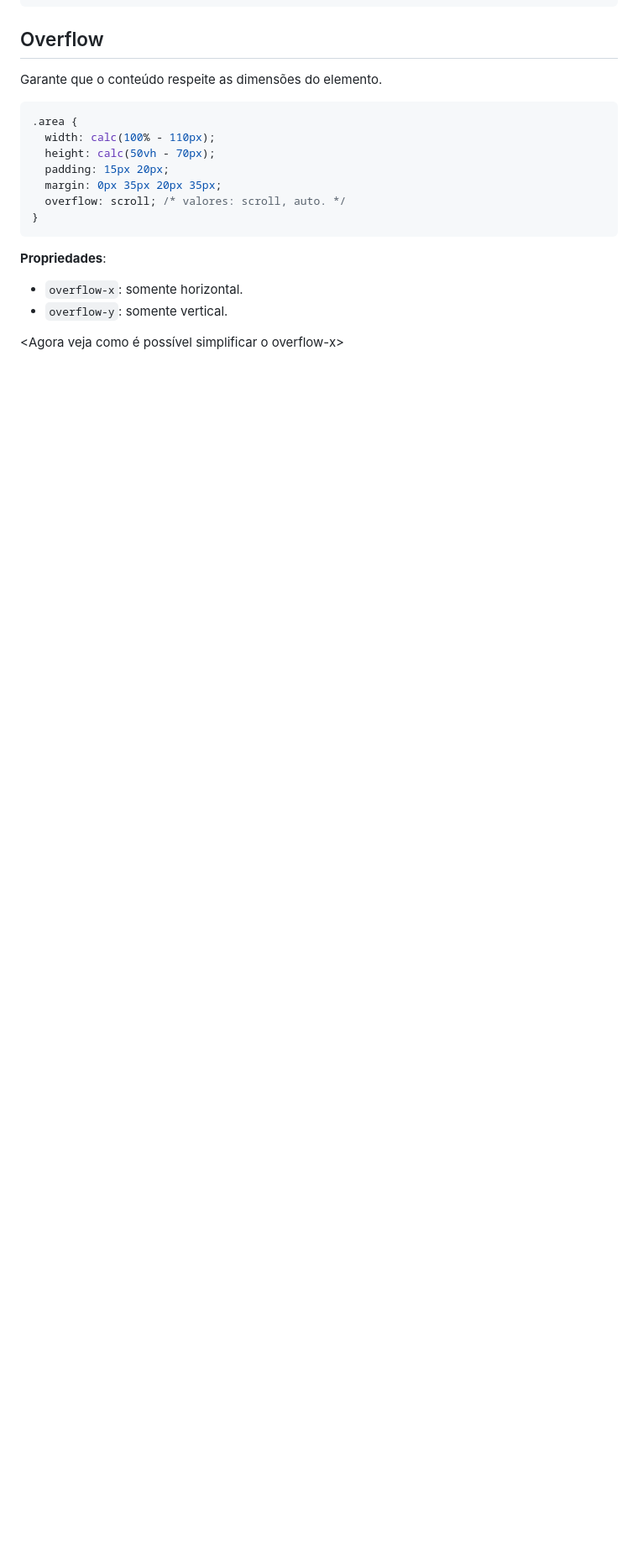
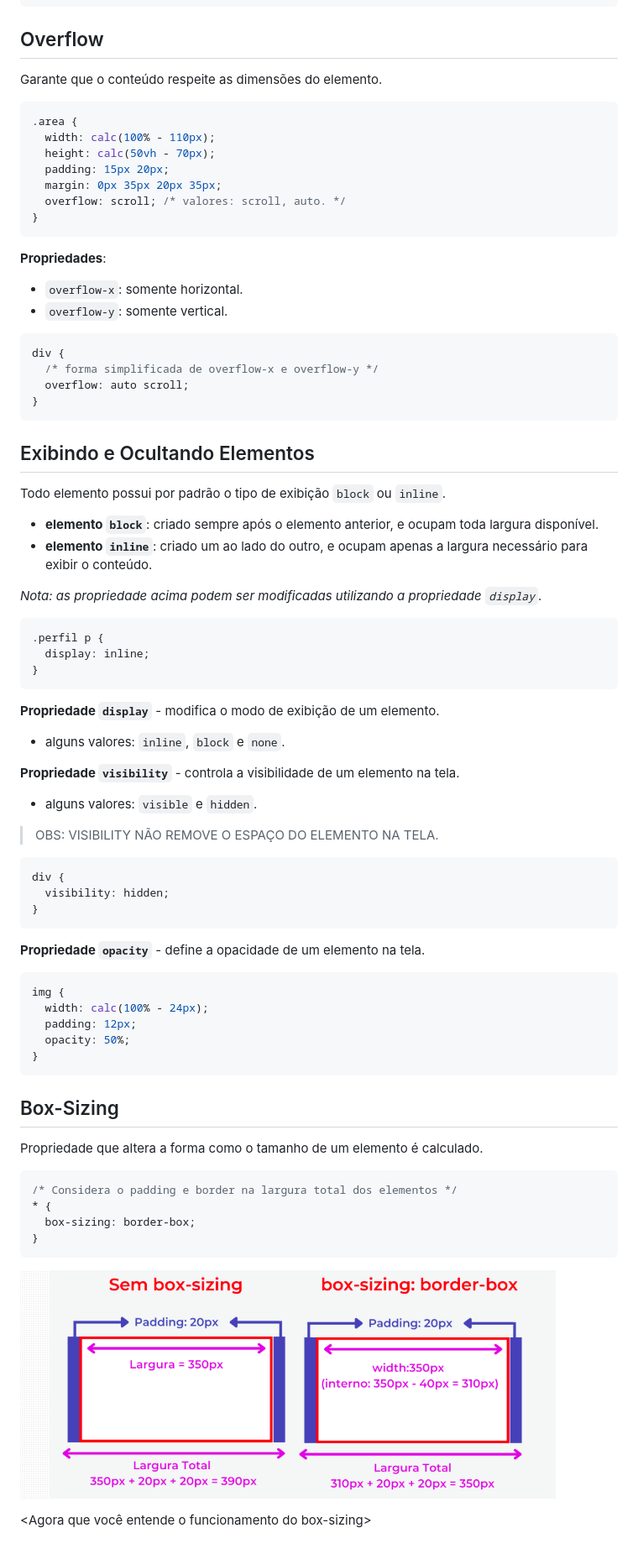
Before and after one commit to DiogoMEng/cursoDevMedia, a Markdown page: d0_fundamentos_CSS/readme.md, the part around the change. Shown: that part at 84% size. GitHub-like rendering; pictures changed too: d0_fundamentos_CSS/img/image14.png (added); blank space fills up the shorter version.

Commit message:
:books: docs: Estudo de CSS

````diff
--- a/d0_fundamentos_CSS/readme.md
+++ b/d0_fundamentos_CSS/readme.md
@@ -658,4 +658,62 @@ Garante que o conteúdo respeite as dimensões do elemento.
 - `overflow-x`: somente horizontal.
 - `overflow-y`: somente vertical.
 
-<Agora veja como é possível simplificar o overflow-x>
+```css
+div {
+  /* forma simplificada de overflow-x e overflow-y */
+  overflow: auto scroll;
+}
+```
+
+## Exibindo e Ocultando Elementos
+
+Todo elemento possui por padrão o tipo de exibição `block` ou `inline`.
+- **elemento `block`**: criado sempre após o elemento anterior, e ocupam toda largura disponível.
+- **elemento `inline`**: criado um ao lado do outro, e ocupam apenas a largura necessário para exibir o conteúdo.
+
+_Nota: as propriedade acima podem ser modificadas utilizando a propriedade `display`._
+
+```css
+.perfil p {
+  display: inline;
+}
+```
+
+**Propriedade `display`** - modifica o modo de exibição de um elemento.
+- alguns valores: `inline`, `block` e `none`.
+
+**Propriedade `visibility`** - controla a visibilidade de um elemento na tela.
+- alguns valores: `visible` e `hidden`.
+
+> OBS: VISIBILITY NÃO REMOVE O ESPAÇO DO ELEMENTO NA TELA.
+
+```css
+div {
+  visibility: hidden;
+}
+```
+
+**Propriedade `opacity`** - define a opacidade de um elemento na tela.
+
+```css
+img {
+  width: calc(100% - 24px);
+  padding: 12px;
+  opacity: 50%;
+}
+```
+
+## Box-Sizing
+
+Propriedade que altera a forma como o tamanho de um elemento é calculado.
+
+```css
+/* Considera o padding e border na largura total dos elementos */
+* {
+  box-sizing: border-box;
+}
+```
+
+![alt text](img/image14.png)
+
+<Agora que você entende o funcionamento do box-sizing>
````
